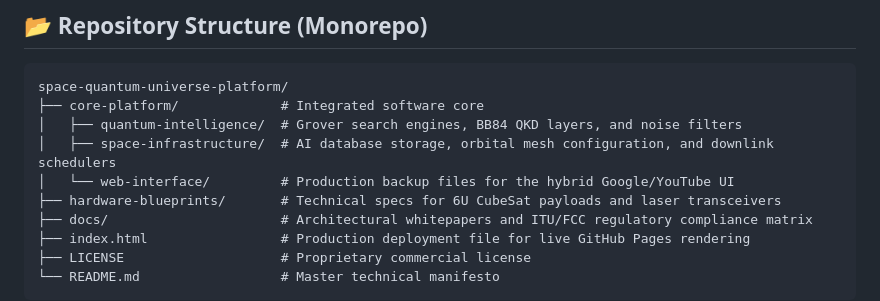
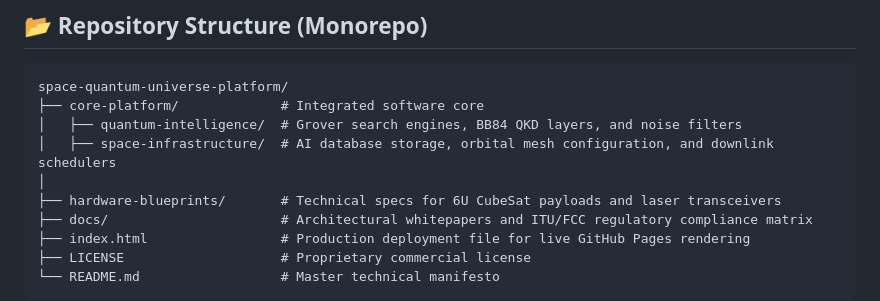
Before and after one commit to yagizyagli/space-quantum-universe-platform, a Markdown page: README.md, the part around the change. GitHub-like rendering.

```diff
--- a/README.md
+++ b/README.md
@@ -36,7 +36,7 @@ space-quantum-universe-platform/
 ├── core-platform/             # Integrated software core
 │   ├── quantum-intelligence/  # Grover search engines, BB84 QKD layers, and noise filters
 │   ├── space-infrastructure/  # AI database storage, orbital mesh configuration, and downlink schedulers
-│   └── web-interface/         # Production backup files for the hybrid Google/YouTube UI
+│
 ├── hardware-blueprints/       # Technical specs for 6U CubeSat payloads and laser transceivers
 ├── docs/                      # Architectural whitepapers and ITU/FCC regulatory compliance matrix
 ├── index.html                 # Production deployment file for live GitHub Pages rendering
```
